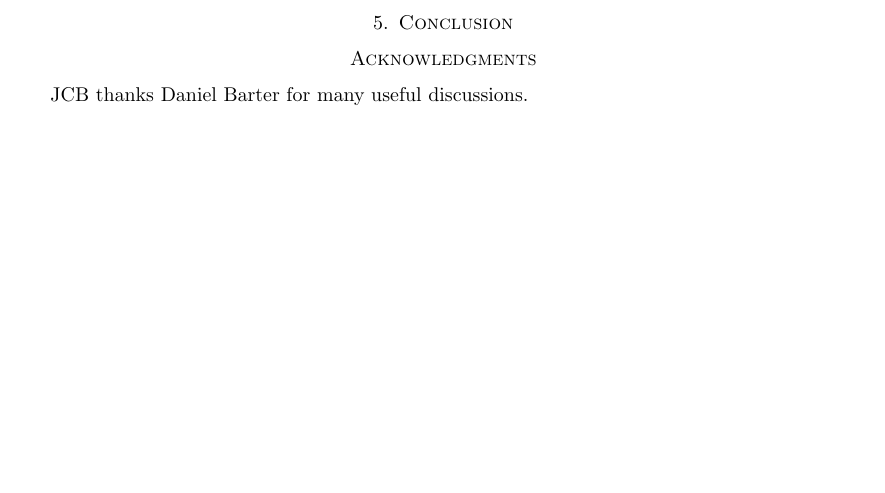
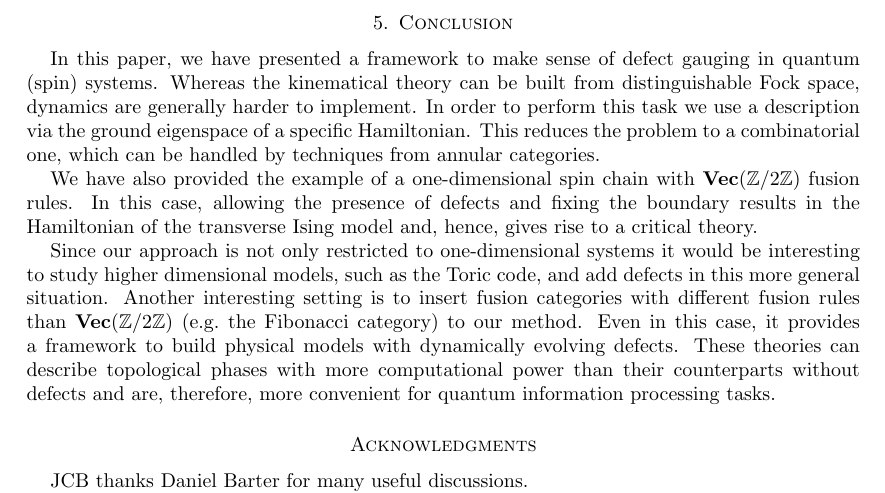
Before and after one commit to R8monaW/Gauging-defects-in-quantum-spin-systems, a LaTeX paper (LaTeX_Notes/Notes_Gauging_Defects.tex): part of page 24 of 27 before the commit and part of page 24 of 28 after it, cut so that both start at the same text, the shorter picture padded with empty space. Compiled offline with pdfLaTeX.

Commit message:
Conclusion added

```diff
--- a/LaTeX_Notes/Notes_Gauging_Defects.tex
+++ b/LaTeX_Notes/Notes_Gauging_Defects.tex
@@ -53,6 +53,11 @@ In this section, we provide all the definitions and notation in the vein of cate
 
 \section{Conclusion}
 \label{Conclusion}
+In this paper, we have presented a framework to make sense of defect gauging in quantum (spin) systems. Whereas the kinematical theory can be built from distinguishable Fock space, dynamics are generally harder to implement. In order to perform this task we use a description via the ground eigenspace of a specific Hamiltonian. This reduces the problem to a combinatorial one, which can be handled by techniques from annular categories.
+
+We have also provided the example of a one-dimensional spin chain with $\Vec(\Z/2\Z)$ fusion rules. In this case, allowing the presence of defects and fixing the boundary results in the Hamiltonian of the transverse Ising model and, hence, gives rise to a critical theory.
+
+Since our approach is not only restricted to one-dimensional systems it would be interesting to study higher dimensional models, such as the Toric code, and add defects in this more general situation. Another interesting setting is to insert fusion categories with different fusion rules than $\Vec(\Z/2\Z)$ (e.g.\ the Fibonacci category) to our method. Even in this case, it provides a framework to build physical models with dynamically evolving defects. These theories can describe topological phases with more computational power than their counterparts without defects and are, therefore, more convenient for quantum information processing tasks.
 
 \section*{Acknowledgments}
 JCB thanks Daniel Barter for many useful discussions.
```
